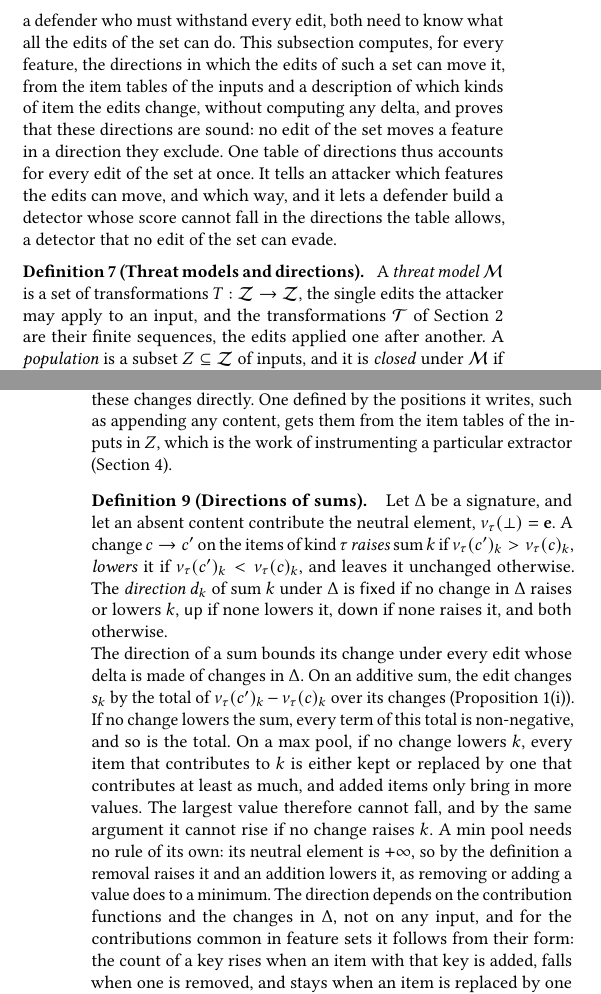
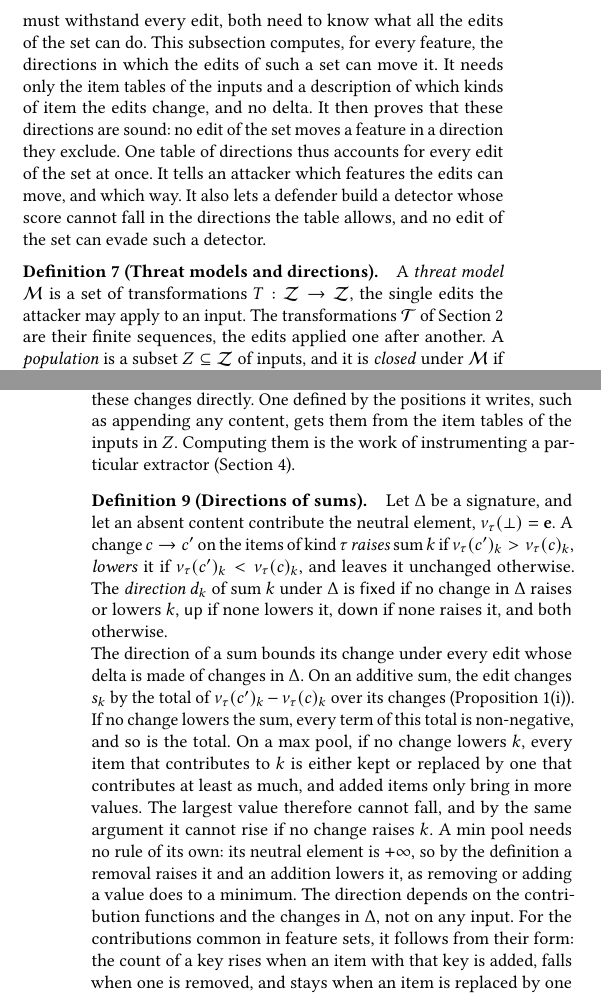
Before and after one commit to lkurlandski/ProvExp, a LaTeX paper (manuscript/main.tex, which reads manuscript/_d_framework.tex): two parts of the columns of pages 4 and 5 of 14, joined at a grey line, cut so that both start at the same text. Compiled offline with pdfLaTeX.

Commit message:
Sound Directions: six long sentences split (lead, Def 7, origin of signatures, direction of sums); rewrapped
Co-Authored-By: Claude Opus 5.5 <noreply@anthropic.com>

```diff
--- a/manuscript/_d_framework.tex
+++ b/manuscript/_d_framework.tex
@@ -282,21 +282,21 @@ incremental view maintenance~\cite{gupta1995maintenance,koch2014dbtoaster}, and
 % 2026-11-08: round 3 from the gated plan; 2026-11-09: round 4 from docs/sound-directions-math.md, in blocks with the
 % user's review after each (block 1: lead, Def 7, Omega).
 Proposition~\ref{prop:fw:side-effects} computes the change of every feature from the delta of one edit. A set of edits
-has one delta per edit, and each delta depends on the content the edit writes and on the input it is applied to, so
-the deltas cannot be computed before the content is chosen, and a set that allows any content has too many edits to
-compute them one by one. Yet an attacker searching for an evasive edit, and a defender who must withstand every edit,
-both need to know what all the edits of the set can do. This subsection computes, for every feature, the directions in which the edits of such a set can move it, from the
-item tables of the inputs and a description of which kinds of item the edits change, without computing any delta, and
-proves that these directions are sound: no edit of the set moves a feature in a direction they exclude. One table of
-directions thus accounts for every edit of the set at once. It tells an attacker which features the edits can move,
-and which way, and it lets a defender build a detector whose score cannot fall in the directions the table allows, a
-detector that no edit of the set can evade.
+has one delta per edit. Each delta depends on the content the edit writes and on the input it is applied to, so it
+cannot be computed before the content is chosen. A set that allows any content has too many edits to compute their
+deltas one by one. Yet an attacker searching for an evasive edit, and a defender who must withstand every edit, both
+need to know what all the edits of the set can do. This subsection computes, for every feature, the directions in which
+the edits of such a set can move it. It needs only the item tables of the inputs and a description of which kinds of
+item the edits change, and no delta. It then proves that these directions are sound: no edit of the set moves a feature
+in a direction they exclude. One table of directions thus accounts for every edit of the set at once. It tells an
+attacker which features the edits can move, and which way. It also lets a defender build a detector whose score cannot
+fall in the directions the table allows, and no edit of the set can evade such a detector.
 
 \definition[Threat models and directions]
 \label{def:fw:directions}
 {
 A \emph{threat model} $\mathcal{M}$ is a set of transformations $T: \mathcal{Z} \to \mathcal{Z}$, the single edits
-the attacker may apply to an input, and the transformations $\mathcal{T}$ of \Cref{sec:background} are their finite
+the attacker may apply to an input. The transformations $\mathcal{T}$ of \Cref{sec:background} are their finite
 sequences, the edits applied one after another. A \emph{population} is a subset
 $Z \subseteq \mathcal{Z}$ of inputs, and it is \emph{closed} under $\mathcal{M}$ if no transformation in $\mathcal{M}$
 takes an input of $Z$ outside $Z$. A \emph{direction} is one of four sets of signs that the change of a value can
@@ -344,8 +344,8 @@ replaces items, one for one, leaves the count unchanged. The set $\Delta_\tau$ c
 replacement, for instance to contents that extend the old one by appending elements.
 
 \noindent A transformation defined by the items it adds and removes gives these changes directly. One defined by the
-positions it writes, such as appending any content, gets them from the item tables of the inputs in $Z$, which is the
-work of instrumenting a particular extractor (\Cref{sec:instances}).
+positions it writes, such as appending any content, gets them from the item tables of the inputs in $Z$. Computing them
+is the work of instrumenting a particular extractor (\Cref{sec:instances}).
 
 \definition[Directions of sums]
 \label{def:fw:sum-direction}
@@ -359,15 +359,15 @@ it, $\mathsf{down}$ if none raises it, and $\mathsf{both}$ otherwise.
 
 \noindent The direction of a sum bounds its change under every edit whose delta is made of changes in $\Delta$. On an
 additive sum, the edit changes $s_k$ by the total of $\nu_\tau(c')_k - \nu_\tau(c)_k$ over its changes
-(Proposition~\ref{prop:fw:side-effects}(i)). If no change lowers the sum, every term of this total is non-negative,
-and so is the total. On a max pool, if no change lowers $k$, every item that contributes to $k$ is either kept or
-replaced by one that contributes at least as much, and added items only bring in more values. The largest value
-therefore cannot fall, and by the same argument it cannot rise if no change raises $k$. A min pool needs no rule of its own: its neutral element is $+\infty$, so
-by the definition a removal raises it and an addition lowers it, as removing or adding a value does to a minimum. The direction depends
-on the contribution functions and the changes in $\Delta$, not on any input, and for the contributions common in
-feature sets it follows from their form: the count of a key rises when an item with that key is added, falls when
-one is removed, and stays when an item is replaced by one with the same key. \Cref{tab:fw:signs} in
-Appendix~\ref{sec:fw:proofs} lists these forms.
+(Proposition~\ref{prop:fw:side-effects}(i)). If no change lowers the sum, every term of this total is non-negative, and
+so is the total. On a max pool, if no change lowers $k$, every item that contributes to $k$ is either kept or replaced
+by one that contributes at least as much, and added items only bring in more values. The largest value therefore cannot
+fall, and by the same argument it cannot rise if no change raises $k$. A min pool needs no rule of its own: its neutral
+element is $+\infty$, so by the definition a removal raises it and an addition lowers it, as removing or adding a value
+does to a minimum. The direction depends on the contribution functions and the changes in $\Delta$, not on any input.
+For the contributions common in feature sets, it follows from their form: the count of a key rises when an item with
+that key is added, falls when one is removed, and stays when an item is replaced by one with the same key.
+\Cref{tab:fw:signs} in Appendix~\ref{sec:fw:proofs} lists these forms.
 
 \begin{table}[t]
   \caption{Direction rules of the readout forms of \Cref{sec:fw:model}: the direction of a feature from the
```
Also changed, not shown: manuscript/_d_framework.tex (6 more changed lines).
